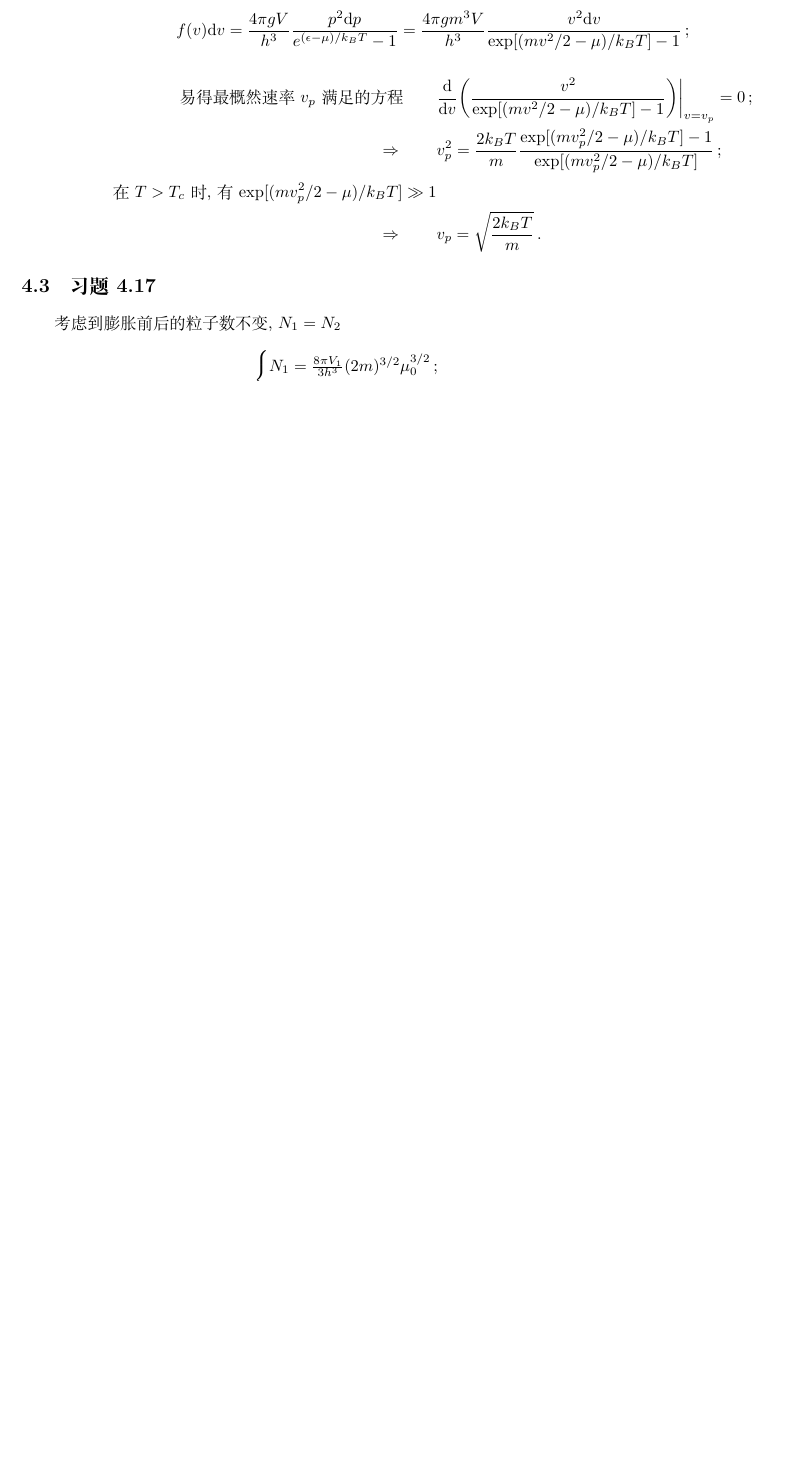
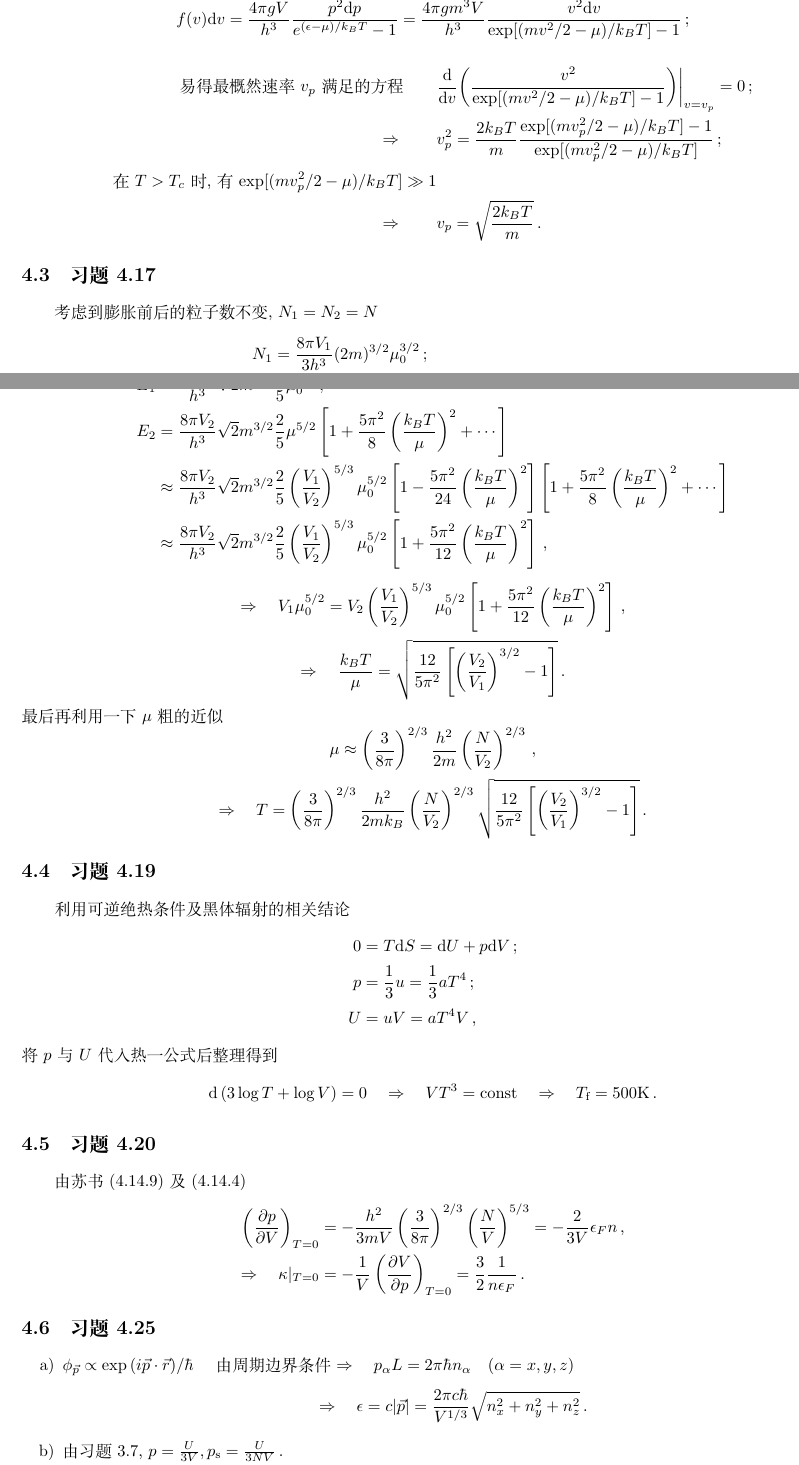
Before and after one commit to Qqamber/srk-solution, a LaTeX document (draft.tex): part of page 13 of 13 before the commit and two parts of pages 14 and 15 of 16 after it, the two joined at a grey line, cut so that both start at the same text, the shorter picture padded with empty space. Compiled offline with XeLaTeX.

Commit message:
update 2021/12/1

```diff
--- a/draft.tex
+++ b/draft.tex
@@ -466,10 +466,8 @@ e^{-\zeta} \frac{\partial^2}{\partial \alpha^2} e^{\zeta} = \zeta + \zeta^2;\\
 \end{align*}
 
 \subsection{习题4.17}
-考虑到膨胀前后的粒子数不变, $N_{1} = N_{2}$
-\[\begin{cases}
-N_{1} = \frac{8 \pi V_{1}}{3 h^3} (2m)^{3/2} \mu_{0}^{3/2} \,; \\
-N_{2} = \frac{8 \pi V_{2}}{3 h^3} (2m)^{3/2} \mu^{3/2} \big[ 1 + \frac{\pi^2}{8}\big( \frac{k_{B} T}{\mu} \big)^2 + \cdots \big] \,,
-\end{cases}\]
-\[ \Rightarrow \quad{} \mu^{3/2} \approx \frac{V_1}{V_2} \mu_{0}^{3/2} \big[ 1 - \frac{\pi^2}{8} \big( \frac{k_{B} T}{\mu} \big)^2 \big] \,. \]
-显然, 膨胀前后内能也不发生改变, $E_1 = E_2$
+考虑到膨胀前后的粒子数不变, $N_{1} = N_{2} = N$
+\begin{align*}
+N_{1} & = \frac{8 \pi V_{1}}{3 h^3} (2m)^{3/2} \mu_{0}^{3/2} \,; \\
+N_{2} & = \frac{8 \pi V_{2}}{3 h^3} (2m)^{3/2} \mu^{3/2} \left[ 1 + \frac{\pi^2}{8}\left( \frac{k_{B} T}{\mu} \right)^2 + \cdots \right] \,,
+\end{align*}
@@ -476,3 +478,40 @@ N_{2} = \frac{8 \pi V_{2}}{3 h^3} (2m)^{3/2} \mu^{3/2} \big[ 1 + \frac{\pi^2}{8}
+E_{1} & = \frac{8\pi V_{1}}{h^{3}} \sqrt{2} m^{3/2} \frac{2}{5} \mu_{0}^{5/2} \,; \\
+E_{2} & = \frac{8\pi V_{2}}{h^{3}} \sqrt{2} m^{3/2} \frac{2}{5} \mu^{5/2} \left[ 1 + \frac{5\pi^{2}}{8} \left( \frac{k_{B}T}{\mu} \right)^{2} + \cdots \right] \\
+& \approx \frac{8\pi V_{2}}{h^{3}} \sqrt{2} m^{3/2} \frac{2}{5} \left( \frac{V_{1}}{V_{2}} \right)^{5/3} \mu_{0}^{5/2} \left[ 1 - \frac{5\pi^2}{24} \left( \frac{k_{B} T}{\mu} \right)^{2} \right] \left[ 1 + \frac{5\pi^{2}}{8} \left( \frac{k_{B}T}{\mu} \right)^{2} + \cdots \right] \\
+& \approx \frac{8\pi V_{2}}{h^{3}} \sqrt{2} m^{3/2} \frac{2}{5} \left( \frac{V_{1}}{V_{2}} \right)^{5/3} \mu_{0}^{5/2} \left[ 1 + \frac{5\pi^{2}}{12} \left( \frac{k_{B}T}{\mu} \right)^{2} \right] \,,
+\end{align*}
+\[ \Rightarrow \quad{} V_{1} \mu_{0}^{5/2} = V_{2} \left( \frac{V_{1}}{V_{2}} \right)^{5/3} \mu_{0}^{5/2} \left[ 1 + \frac{5\pi^{2}}{12} \left( \frac{k_{B}T}{\mu} \right)^{2} \right] \,, \]
+\[ \Rightarrow \quad{} \frac{k_{B}T}{\mu} = \sqrt{ \frac{12}{5\pi^{2}} \left[ \left( \frac{V_{2}}{V_{1}} \right)^{3/2} - 1 \right] }\,. \]
+最后再利用一下$\mu$粗的近似
+\[ \mu \approx \left( \frac{3}{8\pi} \right)^{2/3} \frac{h^{2}}{2m} \left(\frac{N}{V_{2}} \right)^{2/3}\,, \]
+\[ \Rightarrow \quad{} T = \left( \frac{3}{8\pi} \right)^{2/3} \frac{h^{2}}{2mk_{B}} \left(\frac{N}{V_{2}} \right)^{2/3} \sqrt{ \frac{12}{5\pi^{2}} \left[ \left( \frac{V_{2}}{V_{1}} \right)^{3/2} - 1 \right] }\,. \]
 
+\subsection{习题4.19}
+利用可逆绝热条件及黑体辐射的相关结论
+\begin{align*}
+0 & =  T \dd S = \dd U + p\dd V \,; \\
+p & = \frac{1}{3} u = \frac{1}{3} a T^{4} \,; \\
+U & = uV = a T^{4} V \,,
+\end{align*}
+将$p$与$U$代入热一公式后整理得到
+\[ \dd \left( 3 \log{T} + \log{V} \right) = 0 \quad{} \Rightarrow \quad{} VT^{3} = {\rm const} \quad{} \Rightarrow \quad{} T_{\rm f} = 500 {\rm K}\,. \]
+
+\subsection{习题4.20}
+由苏书$(4.14.9)$及$(4.14.4)$
+\begin{align*}
+\left( \frac{\partial p}{\partial V} \right)_{T=0} & = - \frac{h^{2}}{3mV} \left( \frac{3}{8\pi} \right)^{2/3} \left( \frac{N}{V} \right)^{5/3} = - \frac{2}{3V} \epsilon_{F} n \,, \\
+\Rightarrow \quad{} \kappa\rvert_{T=0} & = - \frac{1}{V} \left( \frac{\partial V}{\partial p} \right)_{T=0} = \frac{3}{2} \frac{1}{n\epsilon_{F}}\,.
+\end{align*}
+
+\subsection{习题4.25}
+\begin{itemize}
+	\item[a)]
+	$\phi_{\vec{p}} \propto \exp{(i \vec{p} \cdot \vec{r})/\hbar} \quad{}$ 由周期边界条件 $\Rightarrow \quad{} p_{\alpha} L = 2\pi\hbar n_{\alpha}\quad{} (\alpha = x, y, z)$
+	\[ \Rightarrow \quad{} \epsilon = c\lvert{\vec{p}}\rvert = \frac{2\pi c\hbar}{V^{1/3}} \sqrt{n_{x}^{2}+n_{y}^{2}+n_{z}^{2}}\,. \]
+	\item[b)]
+	由习题$3.7$, $p=\frac{U}{3V}, p_{\rm s}=\frac{U}{3NV}\,.$
+\end{itemize}
+
+\subsection{习题4.26}
 
 \end{document}
```
Also changed, not shown: draft.pdf, draft.tex (16 more changed lines).
